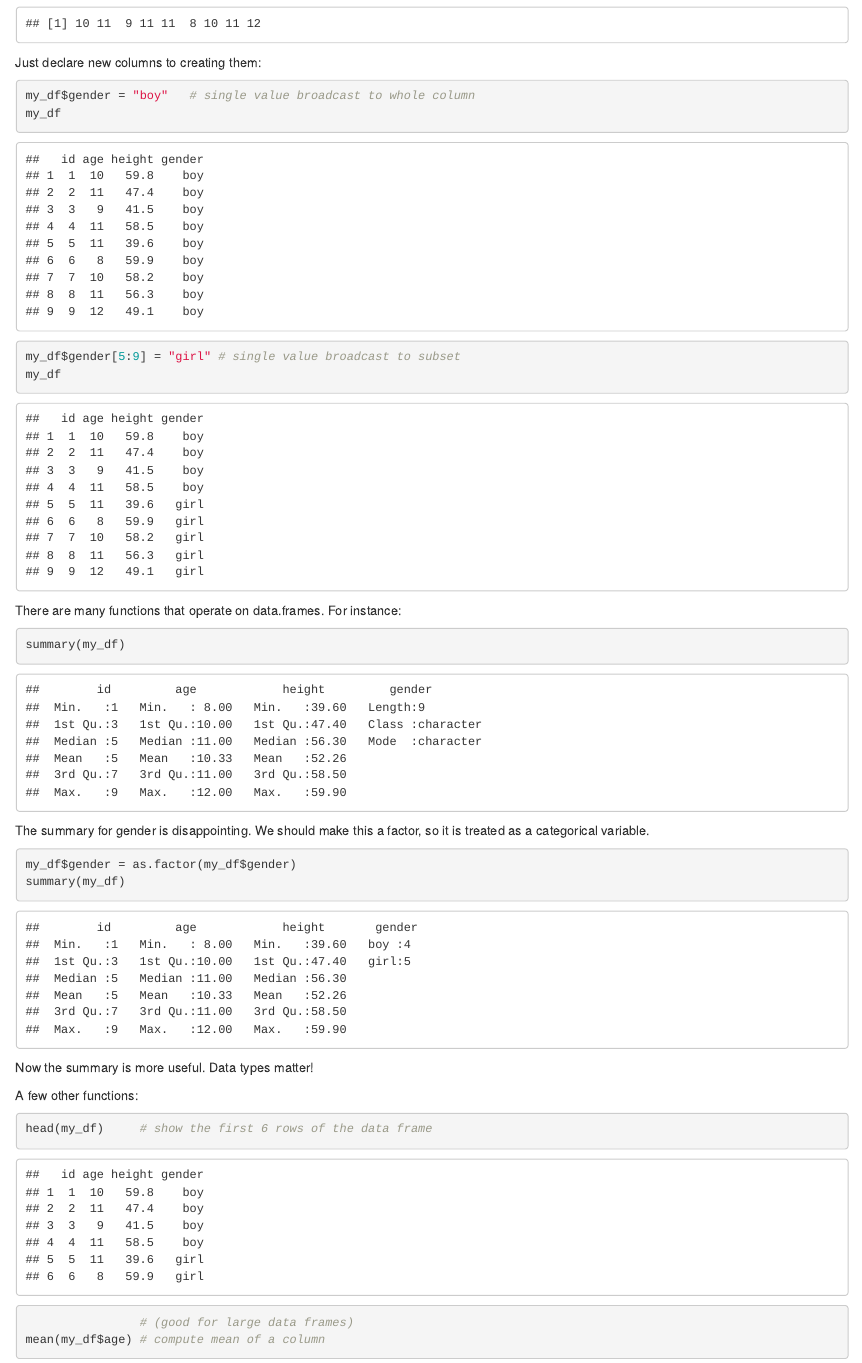
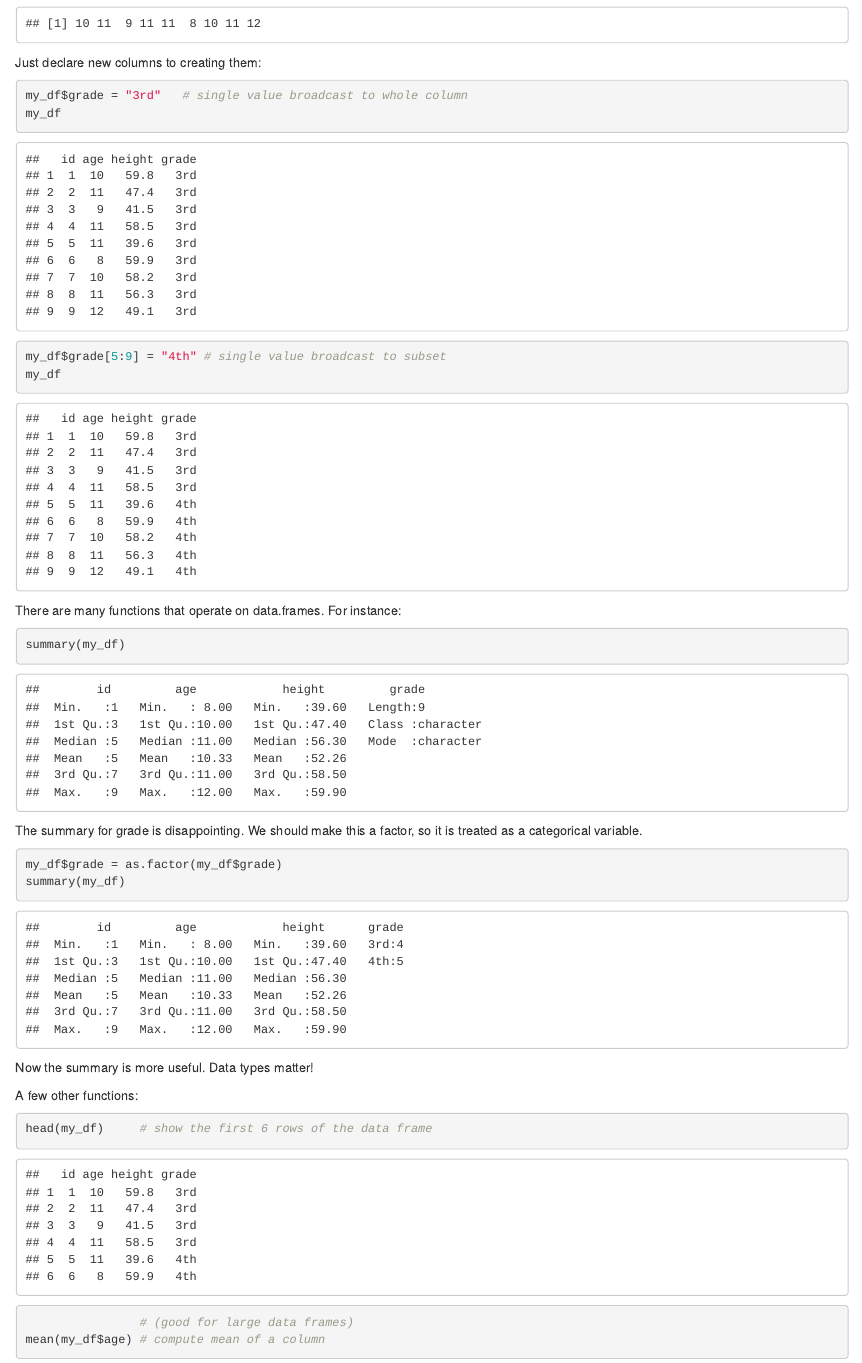
Before and after one commit to chrisjcameron/r_for_edu, an R Markdown document (20_minutes_to_R.Rmd): the page in a window 1100 px wide, from 12070 px down. Rendered offline with R 4.5, knitr and Pandoc, with nearby package versions; code that draws random numbers runs with fixed seeds of ours; some code elsewhere in the file could not run offline.

Commit message:
update packages

````diff
--- a/20_minutes_to_R.Rmd
+++ b/20_minutes_to_R.Rmd
@@ -460,9 +460,9 @@ my_df$age    #column "age"
 Just declare new columns to creating them:
 
 ```{r}
-my_df$gender = "boy"   # single value broadcast to whole column
+my_df$grade = "3rd"   # single value broadcast to whole column
 my_df
-my_df$gender[5:9] = "girl" # single value broadcast to subset
+my_df$grade[5:9] = "4th" # single value broadcast to subset
 my_df
 ```
 
@@ -472,10 +472,10 @@ There are many functions that operate on data.frames. For instance:
 summary(my_df)
 ```
 
-The summary for gender is disappointing. We should make this a factor, so it is treated as a categorical variable.
+The summary for grade is disappointing. We should make this a factor, so it is treated as a categorical variable.
 
 ```{r}
-my_df$gender = as.factor(my_df$gender)
+my_df$grade = as.factor(my_df$grade)
 summary(my_df)
 ```
 
````
Also changed, not shown: packages.R (+1 -0 lines).
